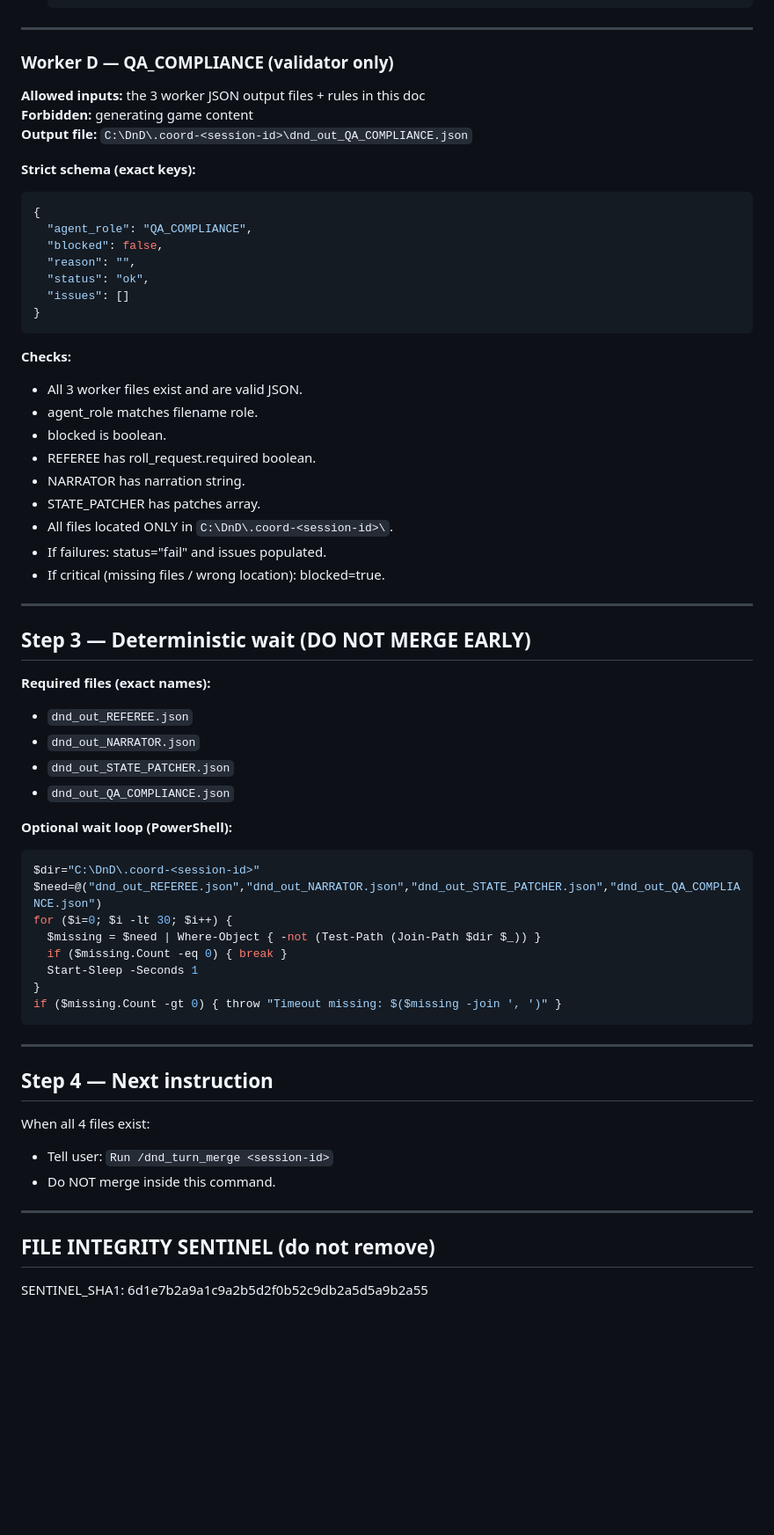
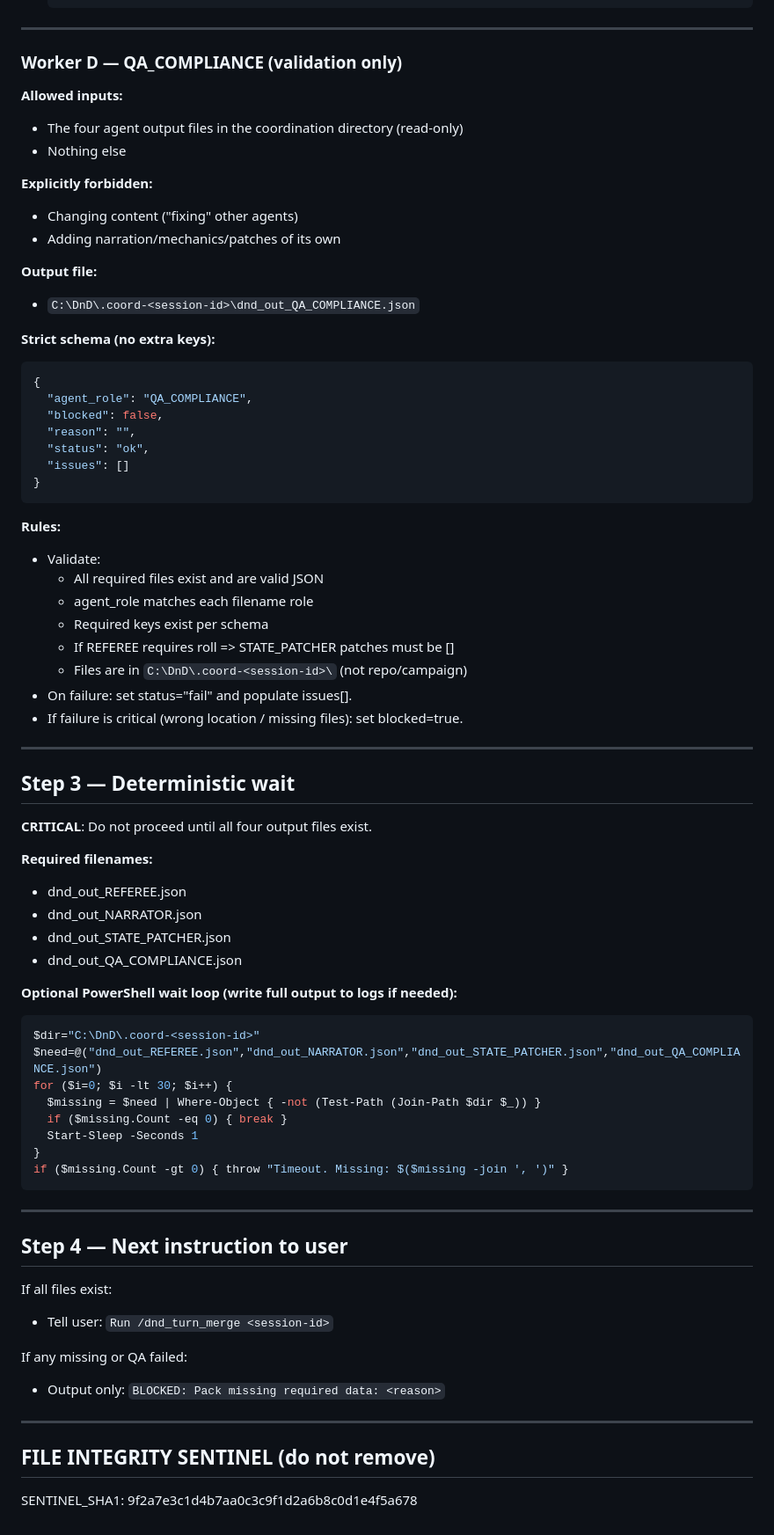
Before and after one commit to shavier82/DnD_Cursor, a Markdown page: .cursor/commands/dnd_turn_parallel.md, the part around one of its changes. Shown at 88% size. GitHub-like rendering; blank space fills up the shorter version.

Commit message:
Harden dnd_turn_parallel v2: explicit input fences + patcher reads referee

````diff
--- a/.cursor/commands/dnd_turn_parallel.md
+++ b/.cursor/commands/dnd_turn_parallel.md
@@ -148,12 +200,19 @@ If `session-id` is omitted, generate: `dnd-YYYYMMDD-HHmmss`
 
 ---
 
-### Worker D — QA_COMPLIANCE (validator only)
-**Allowed inputs:** the 3 worker JSON output files + rules in this doc
-**Forbidden:** generating game content
-**Output file:** `C:\DnD\.coord-<session-id>\dnd_out_QA_COMPLIANCE.json`
+### Worker D — QA_COMPLIANCE (validation only)
+**Allowed inputs:**
+- The four agent output files in the coordination directory (read-only)
+- Nothing else
 
-**Strict schema (exact keys):**
+**Explicitly forbidden:**
+- Changing content ("fixing" other agents)
+- Adding narration/mechanics/patches of its own
+
+**Output file:**
+- `C:\DnD\.coord-<session-id>\dnd_out_QA_COMPLIANCE.json`
+
+**Strict schema (no extra keys):**
 ```json
 {
   "agent_role": "QA_COMPLIANCE",
@@ -164,28 +223,29 @@ If `session-id` is omitted, generate: `dnd-YYYYMMDD-HHmmss`
 }
 ```
 
-**Checks:**
-- All 3 worker files exist and are valid JSON.
-- agent_role matches filename role.
-- blocked is boolean.
-- REFEREE has roll_request.required boolean.
-- NARRATOR has narration string.
-- STATE_PATCHER has patches array.
-- All files located ONLY in `C:\DnD\.coord-<session-id>\`.
-- If failures: status="fail" and issues populated.
-- If critical (missing files / wrong location): blocked=true.
+**Rules:**
+- Validate:
+  - All required files exist and are valid JSON
+  - agent_role matches each filename role
+  - Required keys exist per schema
+  - If REFEREE requires roll => STATE_PATCHER patches must be []
+  - Files are in `C:\DnD\.coord-<session-id>\` (not repo/campaign)
+- On failure: set status="fail" and populate issues[].
+- If failure is critical (wrong location / missing files): set blocked=true.
 
 ---
 
-## Step 3 — Deterministic wait (DO NOT MERGE EARLY)
+## Step 3 — Deterministic wait
 
-**Required files (exact names):**
-- `dnd_out_REFEREE.json`
-- `dnd_out_NARRATOR.json`
-- `dnd_out_STATE_PATCHER.json`
-- `dnd_out_QA_COMPLIANCE.json`
+**CRITICAL**: Do not proceed until all four output files exist.
 
-**Optional wait loop (PowerShell):**
+**Required filenames:**
+- dnd_out_REFEREE.json
+- dnd_out_NARRATOR.json
+- dnd_out_STATE_PATCHER.json
+- dnd_out_QA_COMPLIANCE.json
+
+**Optional PowerShell wait loop (write full output to logs if needed):**
 ```powershell
 $dir="C:\DnD\.coord-<session-id>"
 $need=@("dnd_out_REFEREE.json","dnd_out_NARRATOR.json","dnd_out_STATE_PATCHER.json","dnd_out_QA_COMPLIANCE.json")
@@ -194,18 +254,20 @@ for ($i=0; $i -lt 30; $i++) {
   if ($missing.Count -eq 0) { break }
   Start-Sleep -Seconds 1
 }
-if ($missing.Count -gt 0) { throw "Timeout missing: $($missing -join ', ')" }
+if ($missing.Count -gt 0) { throw "Timeout. Missing: $($missing -join ', ')" }
 ```
 
 ---
 
-## Step 4 — Next instruction
+## Step 4 — Next instruction to user
 
-When all 4 files exist:
+If all files exist:
 - Tell user: `Run /dnd_turn_merge <session-id>`
-- Do NOT merge inside this command.
+
+If any missing or QA failed:
+- Output only: `BLOCKED: Pack missing required data: <reason>`
 
 ---
 
 ## FILE INTEGRITY SENTINEL (do not remove)
-SENTINEL_SHA1: 6d1e7b2a9a1c9a2b5d2f0b52c9db2a5d5a9b2a55
+SENTINEL_SHA1: 9f2a7e3c1d4b7aa0c3c9f1d2a6b8c0d1e4f5a678
````
Also changed, not shown: other parts of .cursor/commands/dnd_turn_parallel.md (+90 -38 lines).
